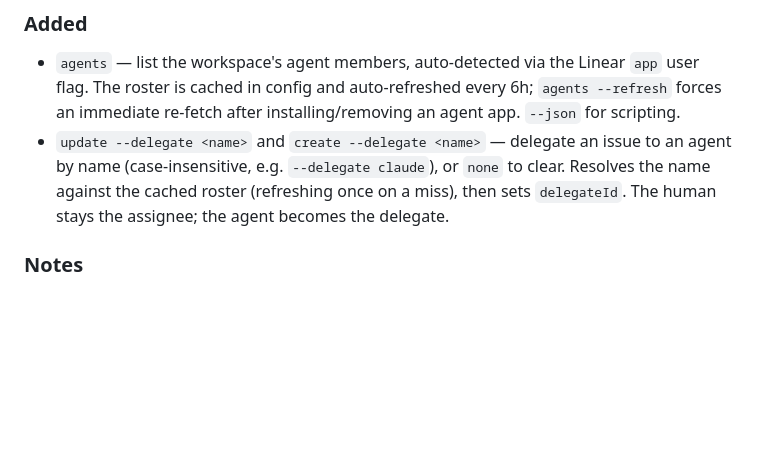
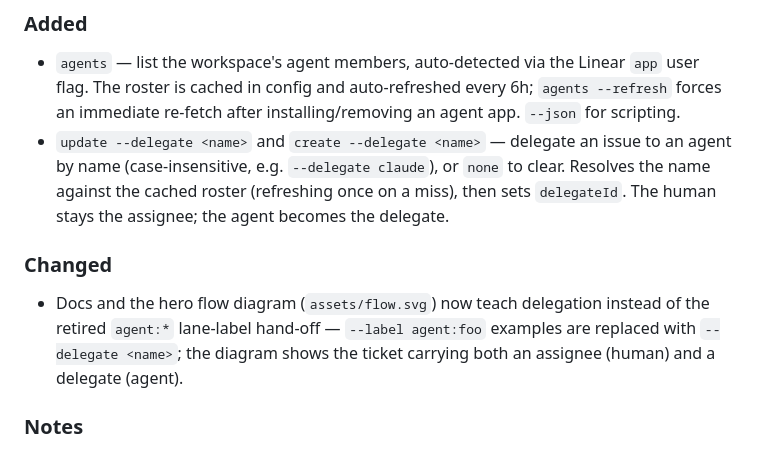
Before and after one commit to phnx-labs/linear-cli, a Markdown page: CHANGELOG.md, the part around the change. Rendered like a GitHub page; blank space fills up the shorter version.

Commit message:
docs(changelog): note the delegation docs + flow-diagram update in 0.5.0

```diff
--- a/CHANGELOG.md
+++ b/CHANGELOG.md
@@ -21,6 +21,12 @@ an agent (Linear silently ignores an app user in `assigneeId`).
   clear. Resolves the name against the cached roster (refreshing once on a miss),
   then sets `delegateId`. The human stays the assignee; the agent becomes the
   delegate.
+
+### Changed
+- Docs and the hero flow diagram (`assets/flow.svg`) now teach delegation instead
+  of the retired `agent:*` lane-label hand-off — `--label agent:foo` examples are
+  replaced with `--delegate <name>`; the diagram shows the ticket carrying both an
+  assignee (human) and a delegate (agent).
 
 ### Notes
 - Agent roster caching reuses the volatile-config guard, so `--team` overrides
```
